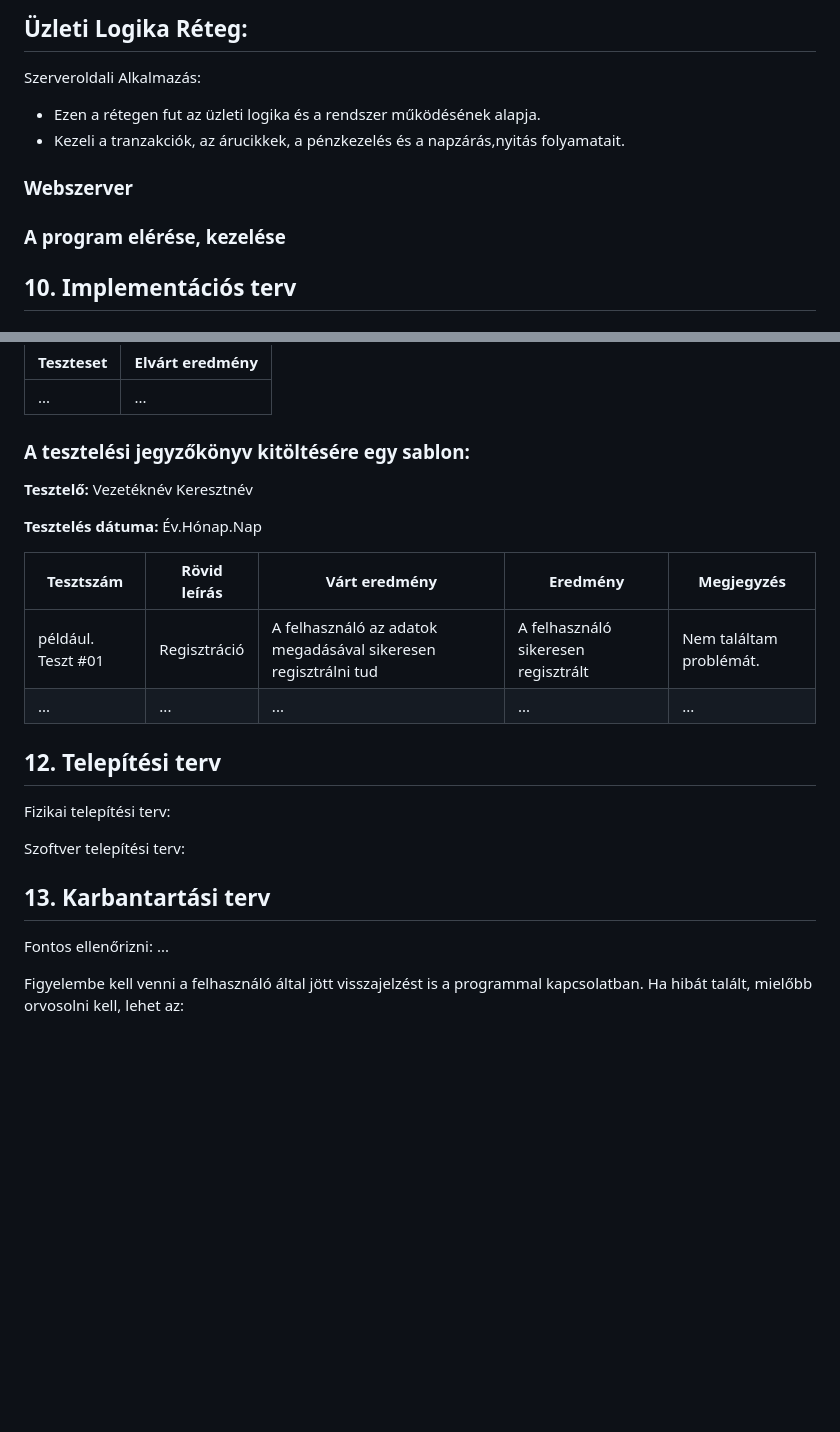
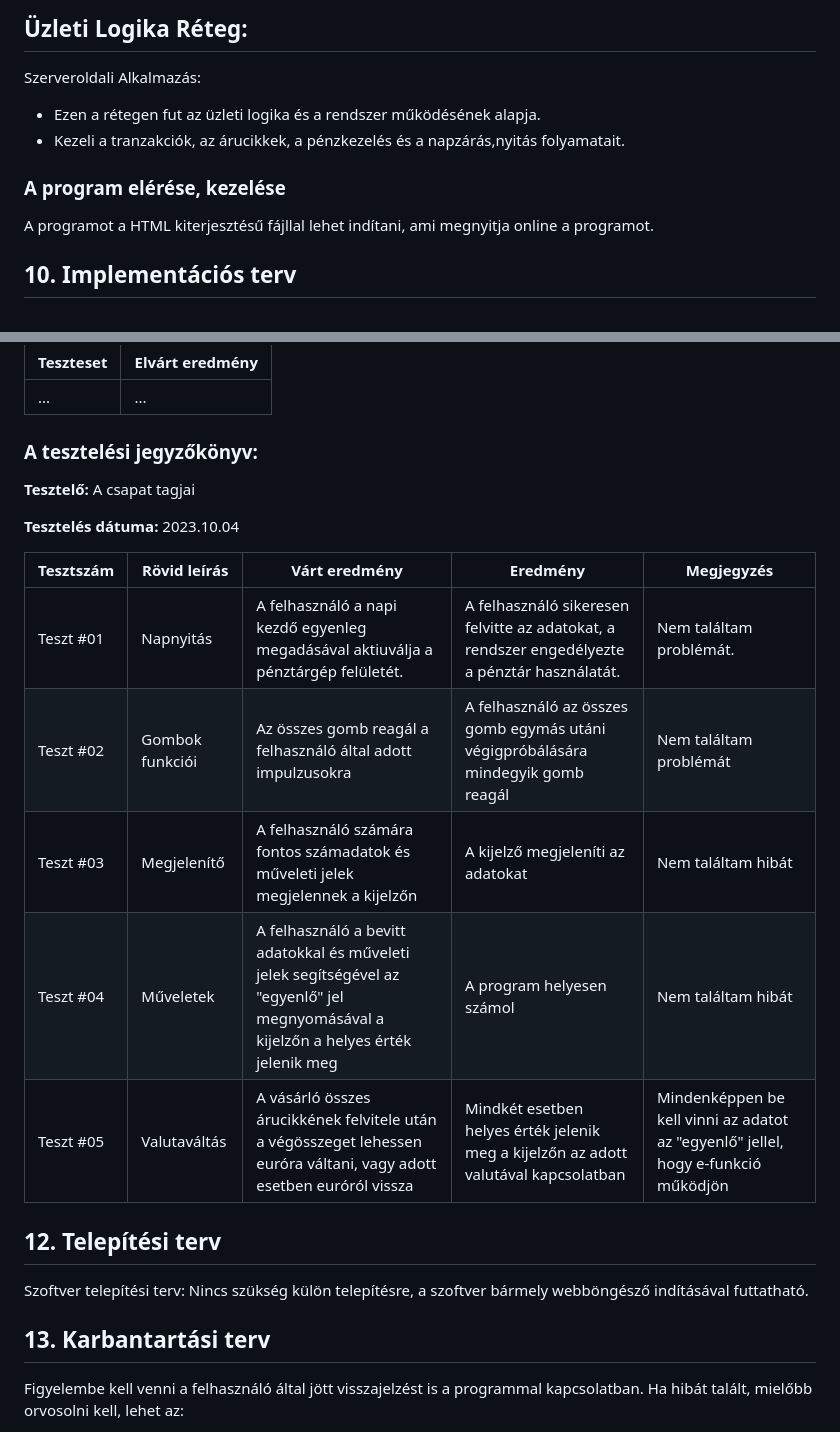
Before and after one commit to Bmate2/AFP_MiniProject, a Markdown page: Doksik/Rendszerterv.md, 2 parts joined by grey strips. Rendered like a GitHub page; blank space fills up the shorter version.

Commit message:
Tesztelés elkezdése, 5 teszt

```diff
--- a/Doksik/Rendszerterv.md
+++ b/Doksik/Rendszerterv.md
@@ -161,9 +161,8 @@ Szerveroldali Alkalmazás:
 * Ezen a rétegen fut az üzleti logika és a rendszer működésének alapja.
 * Kezeli a tranzakciók, az árucikkek, a pénzkezelés és a napzárás,nyitás folyamatait.
 
-### Webszerver
-
 ### A program elérése, kezelése
+A programot a HTML kiterjesztésű fájllal lehet indítani, ami megnyitja online a programot.
 
 ## 10. Implementációs terv
 
@@ -180,27 +179,26 @@ Egy teszt eredményeit a tagok dokumentálják külön fájlokba.
  |-----------|-----------------|
  | ... | ... |
 
-### A tesztelési jegyzőkönyv kitöltésére egy sablon:
+### A tesztelési jegyzőkönyv:
 
-**Tesztelő:** Vezetéknév Keresztnév
+**Tesztelő:** A csapat tagjai
 
-**Tesztelés dátuma:** Év.Hónap.Nap
+**Tesztelés dátuma:** 2023.10.04
 
 Tesztszám | Rövid leírás | Várt eredmény | Eredmény | Megjegyzés
 ----------|--------------|---------------|----------|-----------
-például. Teszt #01 | Regisztráció | A felhasználó az adatok megadásával sikeresen regisztrálni tud  | A felhasználó sikeresen regisztrált | Nem találtam problémát.
-... | ... | ... | ... | ...
+Teszt #01 | Napnyitás | A felhasználó a napi kezdő egyenleg megadásával aktiuválja a pénztárgép felületét.  | A felhasználó sikeresen felvitte az adatokat, a rendszer engedélyezte a pénztár használatát. | Nem találtam problémát.
+Teszt #02 | Gombok funkciói | Az összes gomb reagál a felhasználó által adott impulzusokra  | A felhasználó az összes gomb egymás utáni végigpróbálására mindegyik gomb reagál | Nem találtam problémát
+Teszt #03 | Megjelenítő | A felhasználó számára fontos számadatok és műveleti jelek megjelennek a kijelzőn | A kijelző megjeleníti az adatokat | Nem találtam hibát
+Teszt #04 | Műveletek | A felhasználó a bevitt adatokkal és műveleti jelek segítségével az "egyenlő" jel megnyomásával a kijelzőn a helyes érték jelenik meg | A program helyesen számol | Nem találtam hibát
+Teszt #05 | Valutaváltás | A vásárló összes árucikkének felvitele után a végösszeget lehessen euróra váltani, vagy adott esetben euróról vissza | Mindkét esetben helyes érték jelenik meg a kijelzőn az adott valutával kapcsolatban | Mindenképpen be kell vinni az adatot az "egyenlő" jellel, hogy e-funkció működjön
 
 ## 12. Telepítési terv
-
-Fizikai telepítési terv:
-
 Szoftver telepítési terv:
+Nincs szükség külön telepítésre, a szoftver bármely webböngésző indításával futtatható.
 
 ## 13. Karbantartási terv
 
-Fontos ellenőrizni:
-...
 
 Figyelembe kell venni a felhasználó által jött visszajelzést is a programmal kapcsolatban.
 Ha hibát talált, mielőbb orvosolni kell, lehet az:
```
